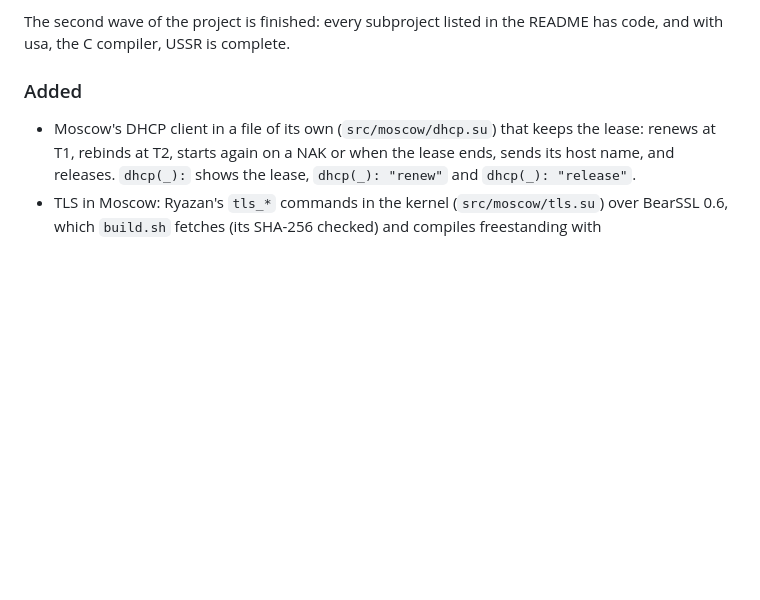
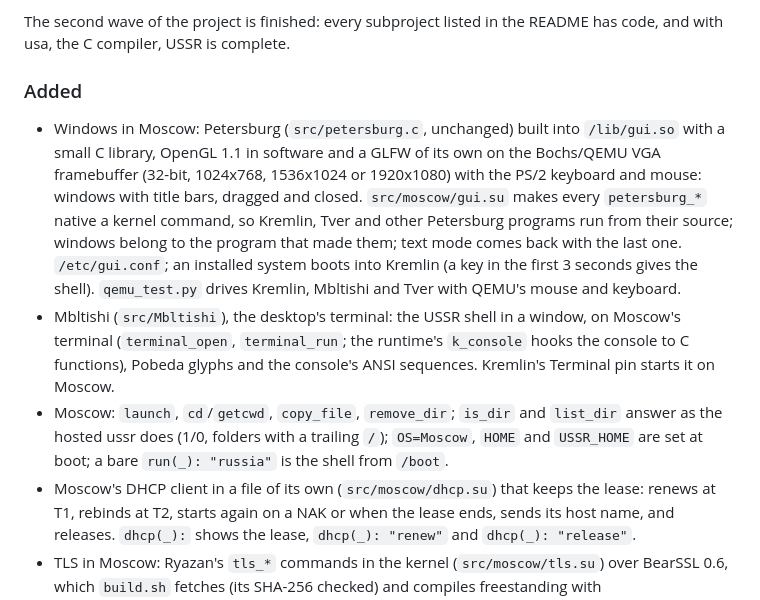
Before and after one commit to notlibrary/USSR, a Markdown page: CHANGELOG.md, the part around the change. Drawn GitHub-style; blank space fills up the shorter version.

```diff
--- a/CHANGELOG.md
+++ b/CHANGELOG.md
@@ -6,6 +6,26 @@ The second wave of the project is finished: every subproject listed in
 the README has code, and with usa, the C compiler, USSR is complete.
 
 ### Added
+- Windows in Moscow: Petersburg (`src/petersburg.c`, unchanged) built
+  into `/lib/gui.so` with a small C library, OpenGL 1.1 in software
+  and a GLFW of its own on the Bochs/QEMU VGA framebuffer (32-bit,
+  1024x768, 1536x1024 or 1920x1080) with the PS/2 keyboard and mouse:
+  windows with title bars, dragged and closed. `src/moscow/gui.su`
+  makes every `petersburg_*` native a kernel command, so Kremlin, Tver
+  and other Petersburg programs run from their source; windows belong
+  to the program that made them; text mode comes back with the last
+  one. `/etc/gui.conf`; an installed system boots into Kremlin (a key in
+  the first 3 seconds gives the shell). `qemu_test.py` drives Kremlin,
+  Mbltishi and Tver with QEMU's mouse and keyboard.
+- Mbltishi (`src/Mbltishi`), the desktop's terminal: the USSR shell in
+  a window, on Moscow's terminal (`terminal_open`, `terminal_run`; the
+  runtime's `k_console` hooks the console to C functions), Pobeda
+  glyphs and the console's ANSI sequences. Kremlin's Terminal pin starts
+  it on Moscow.
+- Moscow: `launch`, `cd`/`getcwd`, `copy_file`, `remove_dir`; `is_dir`
+  and `list_dir` answer as the hosted ussr does (1/0, folders with a
+  trailing `/`); `OS=Moscow`, `HOME` and `USSR_HOME` are set at boot;
+  a bare `run(_): "russia"` is the shell from `/boot`.
 - Moscow's DHCP client in a file of its own (`src/moscow/dhcp.su`) that
   keeps the lease: renews at T1, rebinds at T2, starts again on a NAK or
   when the lease ends, sends its host name, and releases. `dhcp(_):`
```
Also changed, not shown: README.md (+4 -2 lines), src/Mbltishi/README.md (added, +29 -0 lines), src/moscow/README.md (+58 -0 lines), docs/images/kremlin.gif (added), 5 other files.
